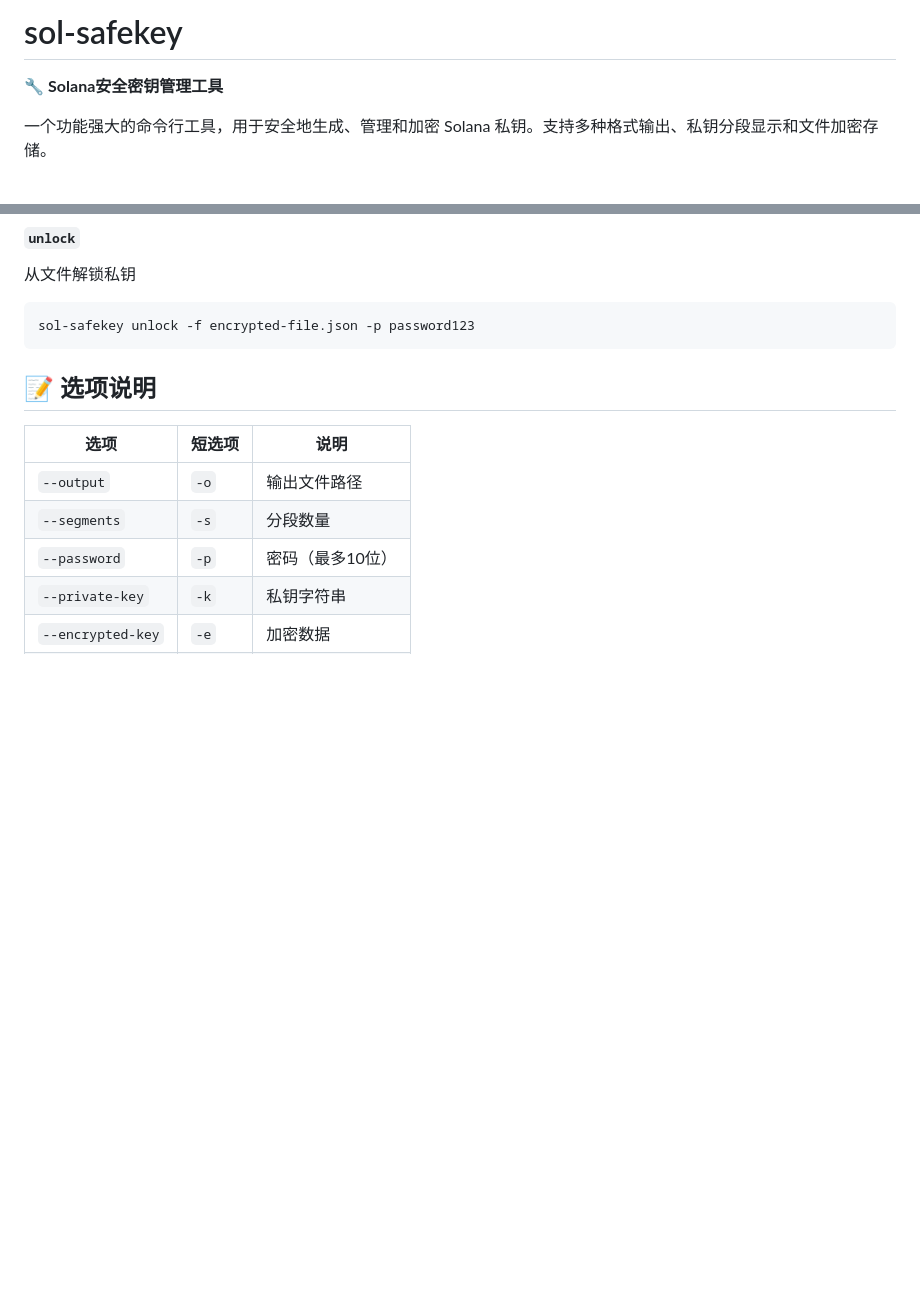
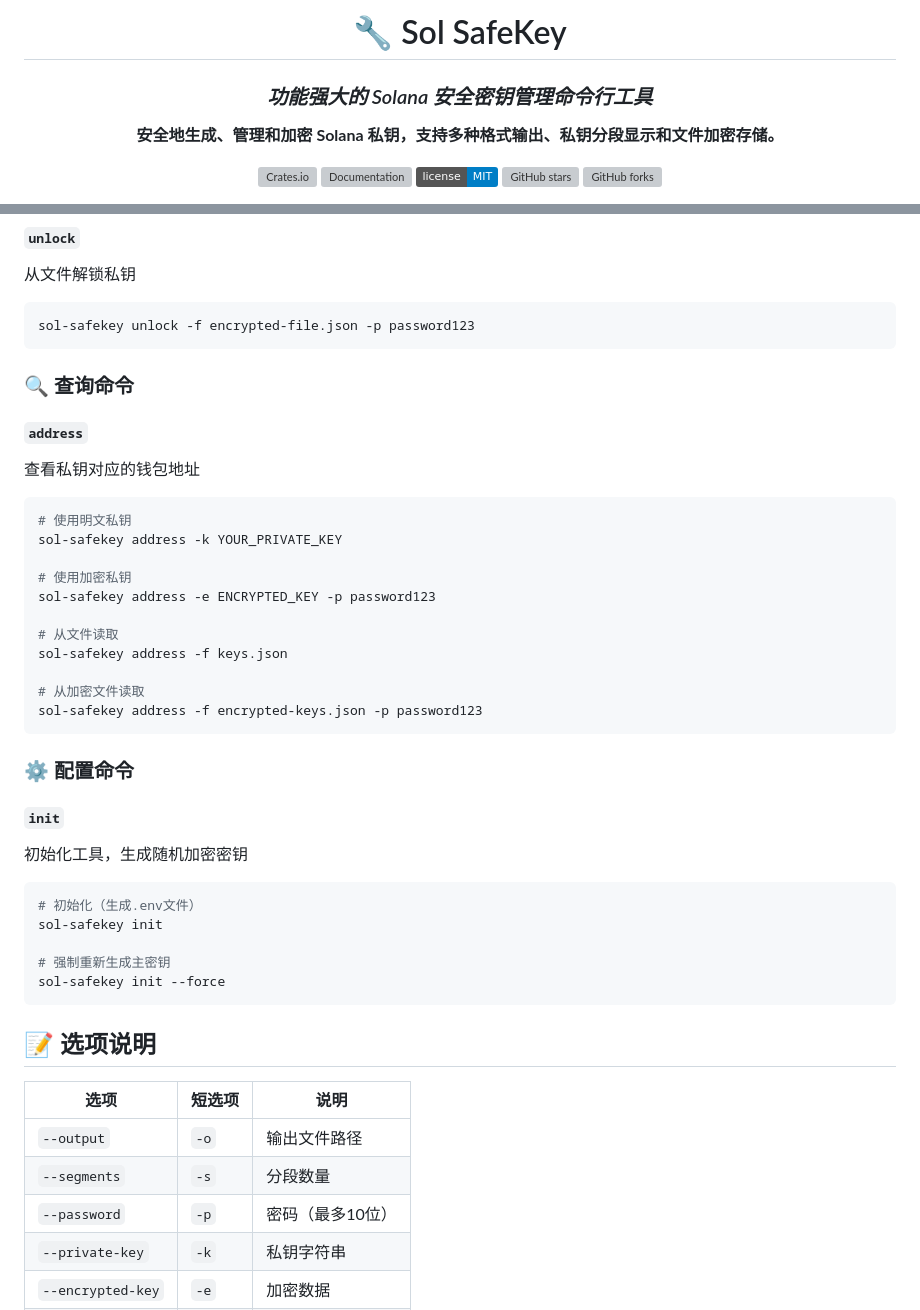
Before and after one commit to 0xfnzero/sol-safekey, a Markdown page: README_CN.md, 2 parts joined by grey strips. Rendered like a GitHub page; badges without logos; blank space fills up the shorter version; grey boxes are pictures that could not be loaded.

````diff
--- a/README_CN.md
+++ b/README_CN.md
@@ -1,5 +1,27 @@
-# sol-safekey
+<div align="center">
+    <h1>🔧 Sol SafeKey</h1>
+    <h3><em>功能强大的 Solana 安全密钥管理命令行工具</em></h3>
+</div>
 
-🔧 **Solana安全密钥管理工具**
+<p align="center">
+    <strong>安全地生成、管理和加密 Solana 私钥，支持多种格式输出、私钥分段显示和文件加密存储。</strong>
+</p>
 
-一个功能强大的命令行工具，用于安全地生成、管理和加密 Solana 私钥。支持多种格式输出、私钥分段显示和文件加密存储。
+<p align="center">
+    <a href="https://crates.io/crates/sol-safekey">
+        <img src="https://img.shields.io/crates/v/sol-safekey.svg" alt="Crates.io">
+    </a>
+    <a href="https://docs.rs/sol-safekey">
+        <img src="https://docs.rs/sol-safekey/badge.svg" alt="Documentation">
+    </a>
+    <a href="https://github.com/0xfnzero/sol-safekey/blob/main/LICENSE">
+        <img src="https://img.shields.io/badge/license-MIT-blue.svg" alt="License">
+    </a>
+    <a href="https://github.com/0xfnzero/sol-safekey">
+        <img src="https://img.shields.io/github/stars/0xfnzero/sol-safekey?style=social" alt="GitHub stars">
+    </a>
+    <a href="https://github.com/0xfnzero/sol-safekey/network">
+        <img src="https://img.shields.io/github/forks/0xfnzero/sol-safekey?style=social" alt="GitHub forks">
+    </a>
+</p>
+
@@ -107,6 +139,36 @@ sol-safekey decrypt -e "encrypted_data" -p password123
 从文件解锁私钥
 ```bash
 sol-safekey unlock -f encrypted-file.json -p password123
+```
+
+### 🔍 查询命令
+
+#### `address`
+查看私钥对应的钱包地址
+```bash
+# 使用明文私钥
+sol-safekey address -k YOUR_PRIVATE_KEY
+
+# 使用加密私钥
+sol-safekey address -e ENCRYPTED_KEY -p password123
+
+# 从文件读取
+sol-safekey address -f keys.json
+
+# 从加密文件读取
+sol-safekey address -f encrypted-keys.json -p password123
+```
+
+### ⚙️ 配置命令
+
+#### `init`
+初始化工具，生成随机加密密钥
+```bash
+# 初始化（生成.env文件）
+sol-safekey init
+
+# 强制重新生成主密钥
+sol-safekey init --force
 ```
 
 ## 📝 选项说明
````
Also changed, not shown: other parts of README_CN.md (+21 -11 lines), README.md (+76 -14 lines).
